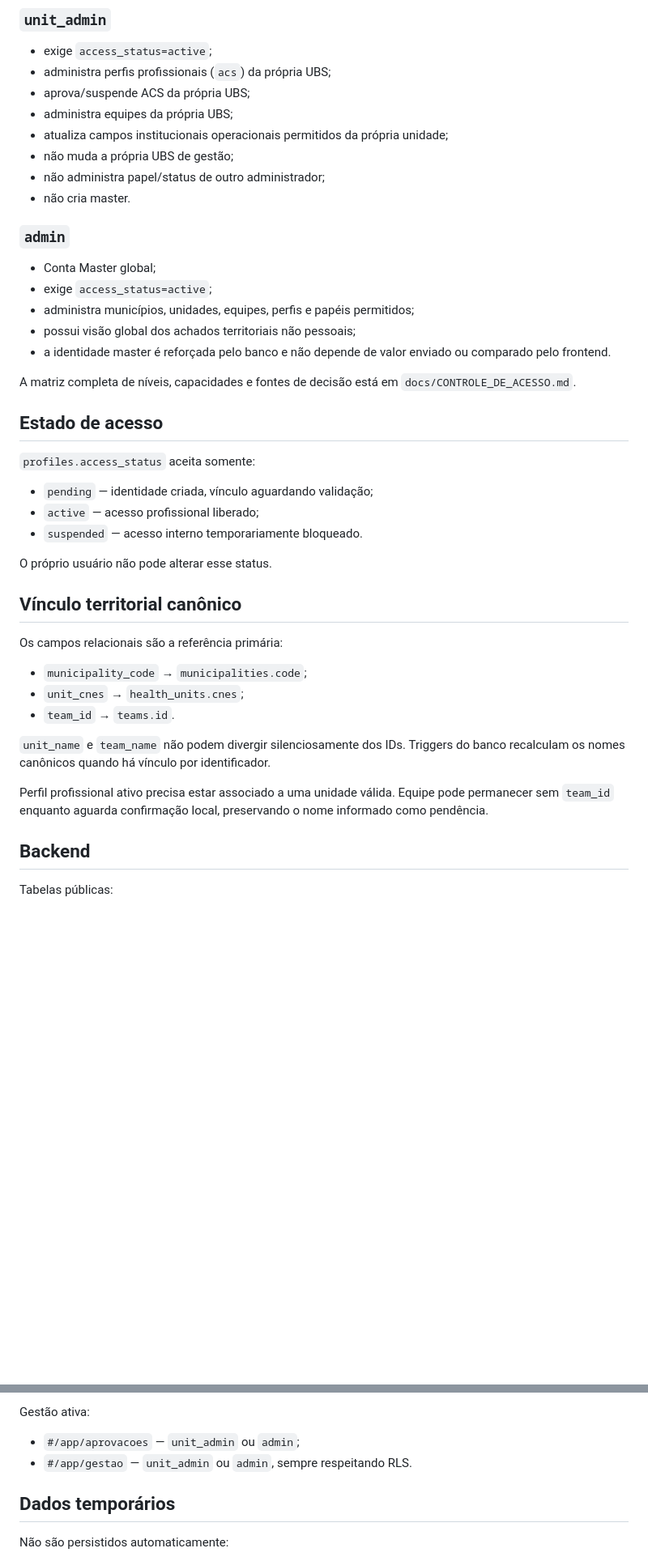
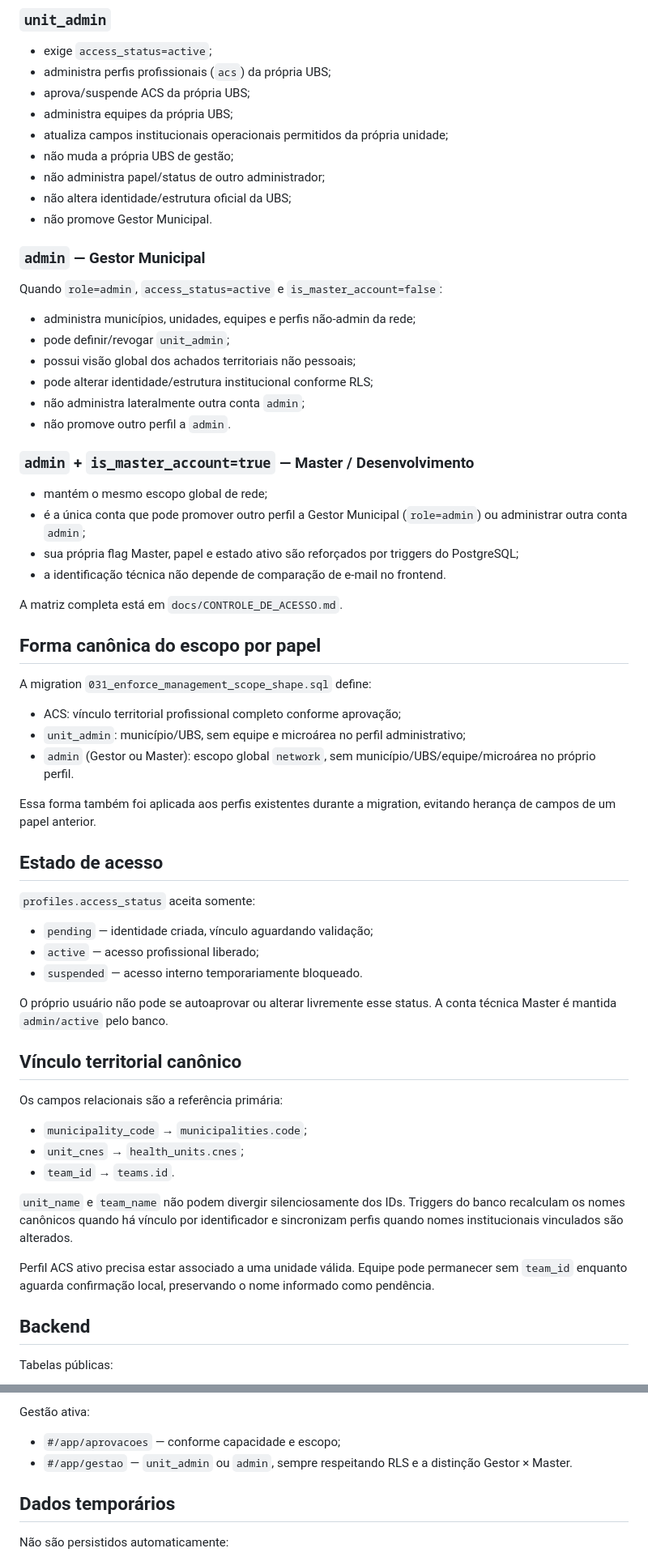
Before and after one commit to academiaarcana/territorio-vivo-carteirinhas, a Markdown page: docs/ARQUITETURA_V2.md, 2 parts joined by grey strips. Shown at 81% size. GitHub-like rendering; blank space fills up the shorter version.

```diff
--- a/docs/ARQUITETURA_V2.md
+++ b/docs/ARQUITETURA_V2.md
@@ -105,17 +111,38 @@ supabase/migrations/
 - atualiza campos institucionais operacionais permitidos da própria unidade;
 - não muda a própria UBS de gestão;
 - não administra papel/status de outro administrador;
-- não cria master.
+- não altera identidade/estrutura oficial da UBS;
+- não promove Gestor Municipal.
 
-### `admin`
+### `admin` — Gestor Municipal
 
-- Conta Master global;
-- exige `access_status=active`;
-- administra municípios, unidades, equipes, perfis e papéis permitidos;
+Quando `role=admin`, `access_status=active` e `is_master_account=false`:
+
+- administra municípios, unidades, equipes e perfis não-admin da rede;
+- pode definir/revogar `unit_admin`;
 - possui visão global dos achados territoriais não pessoais;
-- a identidade master é reforçada pelo banco e não depende de valor enviado ou comparado pelo frontend.
+- pode alterar identidade/estrutura institucional conforme RLS;
+- não administra lateralmente outra conta `admin`;
+- não promove outro perfil a `admin`.
 
-A matriz completa de níveis, capacidades e fontes de decisão está em `docs/CONTROLE_DE_ACESSO.md`.
+### `admin` + `is_master_account=true` — Master / Desenvolvimento
+
+- mantém o mesmo escopo global de rede;
+- é a única conta que pode promover outro perfil a Gestor Municipal (`role=admin`) ou administrar outra conta `admin`;
+- sua própria flag Master, papel e estado ativo são reforçados por triggers do PostgreSQL;
+- a identificação técnica não depende de comparação de e-mail no frontend.
+
+A matriz completa está em `docs/CONTROLE_DE_ACESSO.md`.
+
+## Forma canônica do escopo por papel
+
+A migration `031_enforce_management_scope_shape.sql` define:
+
+- ACS: vínculo territorial profissional completo conforme aprovação;
+- `unit_admin`: município/UBS, sem equipe e microárea no perfil administrativo;
+- `admin` (Gestor ou Master): escopo global `network`, sem município/UBS/equipe/microárea no próprio perfil.
+
+Essa forma também foi aplicada aos perfis existentes durante a migration, evitando herança de campos de um papel anterior.
 
 ## Estado de acesso
 
@@ -125,7 +152,7 @@ A matriz completa de níveis, capacidades e fontes de decisão está em `docs/CO
 - `active` — acesso profissional liberado;
 - `suspended` — acesso interno temporariamente bloqueado.
 
-O próprio usuário não pode alterar esse status.
+O próprio usuário não pode se autoaprovar ou alterar livremente esse status. A conta técnica Master é mantida `admin/active` pelo banco.
 
 ## Vínculo territorial canônico
 
@@ -135,9 +162,9 @@ Os campos relacionais são a referência primária:
 - `unit_cnes` → `health_units.cnes`;
 - `team_id` → `teams.id`.
 
-`unit_name` e `team_name` não podem divergir silenciosamente dos IDs. Triggers do banco recalculam os nomes canônicos quando há vínculo por identificador.
+`unit_name` e `team_name` não podem divergir silenciosamente dos IDs. Triggers do banco recalculam os nomes canônicos quando há vínculo por identificador e sincronizam perfis quando nomes institucionais vinculados são alterados.
 
-Perfil profissional ativo precisa estar associado a uma unidade válida. Equipe pode permanecer sem `team_id` enquanto aguarda confirmação local, preservando o nome informado como pendência.
+Perfil ACS ativo precisa estar associado a uma unidade válida. Equipe pode permanecer sem `team_id` enquanto aguarda confirmação local, preservando o nome informado como pendência.
 
 ## Backend
 
@@ -191,8 +218,8 @@ Protegidas e ativas:
 
 Gestão ativa:
 
-- `#/app/aprovacoes` — `unit_admin` ou `admin`;
-- `#/app/gestao` — `unit_admin` ou `admin`, sempre respeitando RLS.
+- `#/app/aprovacoes` — conforme capacidade e escopo;
+- `#/app/gestao` — `unit_admin` ou `admin`, sempre respeitando RLS e a distinção Gestor × Master.
 
 ## Dados temporários
 
```
Also changed, not shown: other parts of docs/ARQUITETURA_V2.md (+71 -37 lines).
